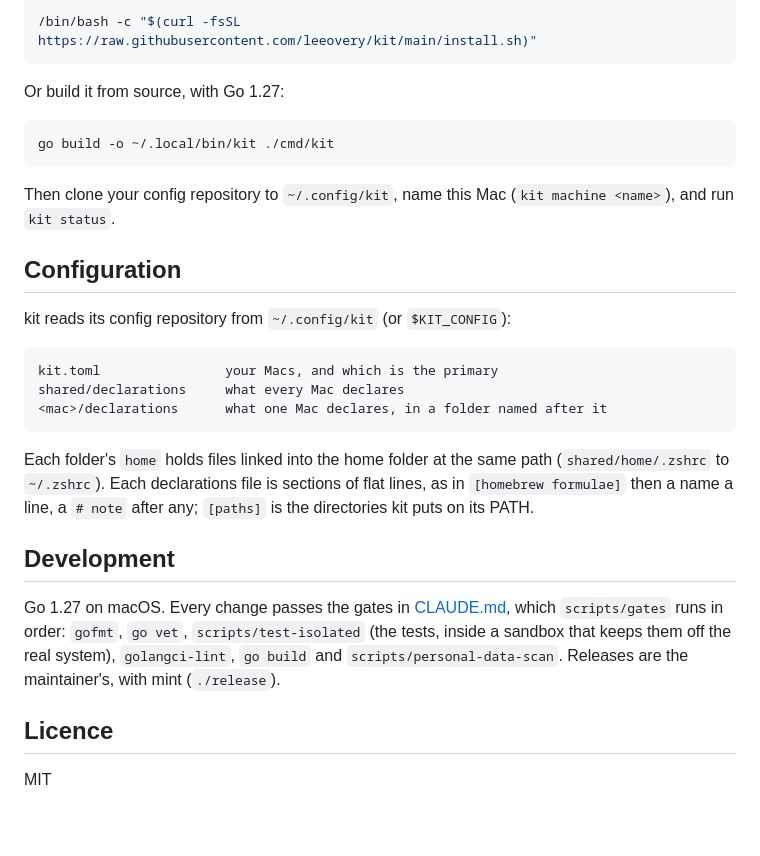
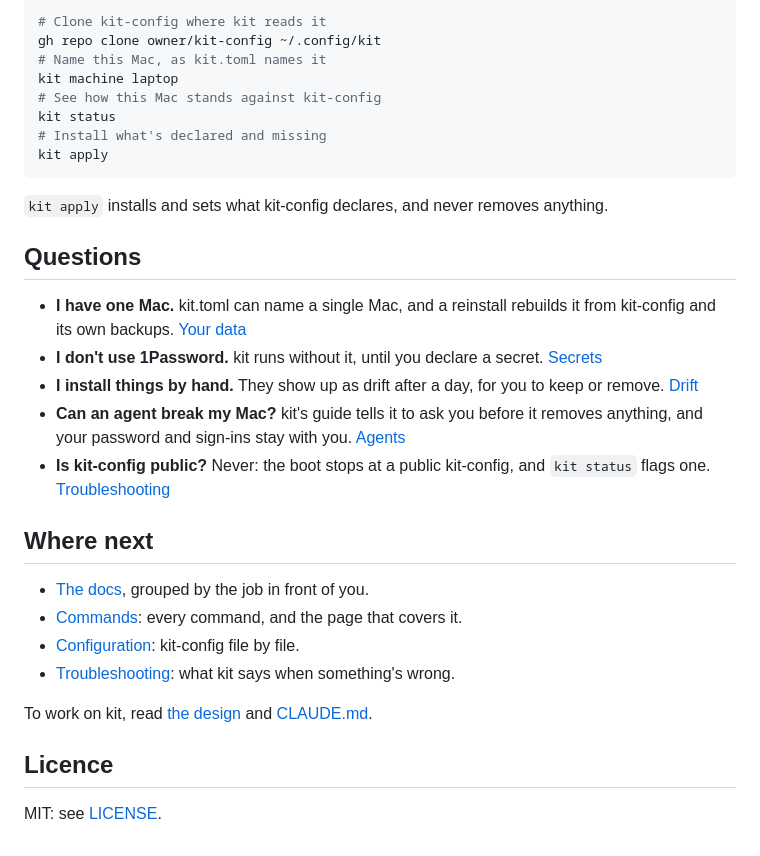
Before and after one commit to leeovery/kit, a Markdown page: README.md, the part around one of its changes. Rendered like a GitHub page.

````diff
--- a/README.md
+++ b/README.md
@@ -25,38 +82,39 @@ On a new Mac, before Homebrew, `install.sh` downloads the newest release, checks
 
 ```bash
-/bin/bash -c "$(curl -fsSL https://raw.githubusercontent.com/leeovery/kit/main/install.sh)"
+# Clone kit-config where kit reads it
+gh repo clone owner/kit-config ~/.config/kit
+# Name this Mac, as kit.toml names it
+kit machine laptop
+# See how this Mac stands against kit-config
+kit status
+# Install what's declared and missing
+kit apply
 ```
 
-Or build it from source, with Go 1.27:
+`kit apply` installs and sets what kit-config declares, and never removes anything.
 
-```bash
-go build -o ~/.local/bin/kit ./cmd/kit
-```
+## Questions
 
-Then clone your config repository to `~/.config/kit`, name this Mac (`kit machine <name>`),
-and run `kit status`.
+- **I have one Mac.** kit.toml can name a single Mac, and a reinstall rebuilds it from kit-config
+  and its own backups. [Your data](docs/your-data.md)
+- **I don't use 1Password.** kit runs without it, until you declare a secret.
+  [Secrets](docs/secrets.md)
+- **I install things by hand.** They show up as drift after a day, for you to keep or remove.
+  [Drift](docs/drift.md)
+- **Can an agent break my Mac?** kit's guide tells it to ask you before it removes anything,
+  and your password and sign-ins stay with you. [Agents](docs/agents.md)
+- **Is kit-config public?** Never: the boot stops at a public kit-config, and `kit status`
+  flags one. [Troubleshooting](docs/troubleshooting.md)
 
-## Configuration
+## Where next
 
-kit reads its config repository from `~/.config/kit` (or `$KIT_CONFIG`):
+- [The docs](docs/README.md), grouped by the job in front of you.
+- [Commands](docs/commands.md): every command, and the page that covers it.
+- [Configuration](docs/configuration.md): kit-config file by file.
+- [Troubleshooting](docs/troubleshooting.md): what kit says when something's wrong.
 
-```
-kit.toml                your Macs, and which is the primary
-shared/declarations     what every Mac declares
-<mac>/declarations      what one Mac declares, in a folder named after it
-```
-
-Each folder's `home` holds files linked into the home folder at the same path
-(`shared/home/.zshrc` to `~/.zshrc`). Each declarations file is sections of flat lines, as in `[homebrew formulae]` then a name a
-line, a `# note` after any; `[paths]` is the directories kit puts on its PATH.
-
-## Development
-
-Go 1.27 on macOS. Every change passes the gates in [CLAUDE.md](CLAUDE.md), which
-`scripts/gates` runs in order: `gofmt`, `go vet`, `scripts/test-isolated` (the tests, inside a
-sandbox that keeps them off the real system), `golangci-lint`, `go build` and
-`scripts/personal-data-scan`. Releases are the maintainer's, with mint (`./release`).
+To work on kit, read [the design](docs/design.md) and [CLAUDE.md](CLAUDE.md).
 
 ## Licence
 
-MIT
+MIT: see [LICENSE](LICENSE).
````
Also changed, not shown: other parts of README.md (+69 -12 lines), docs/images/kit.png (added).
